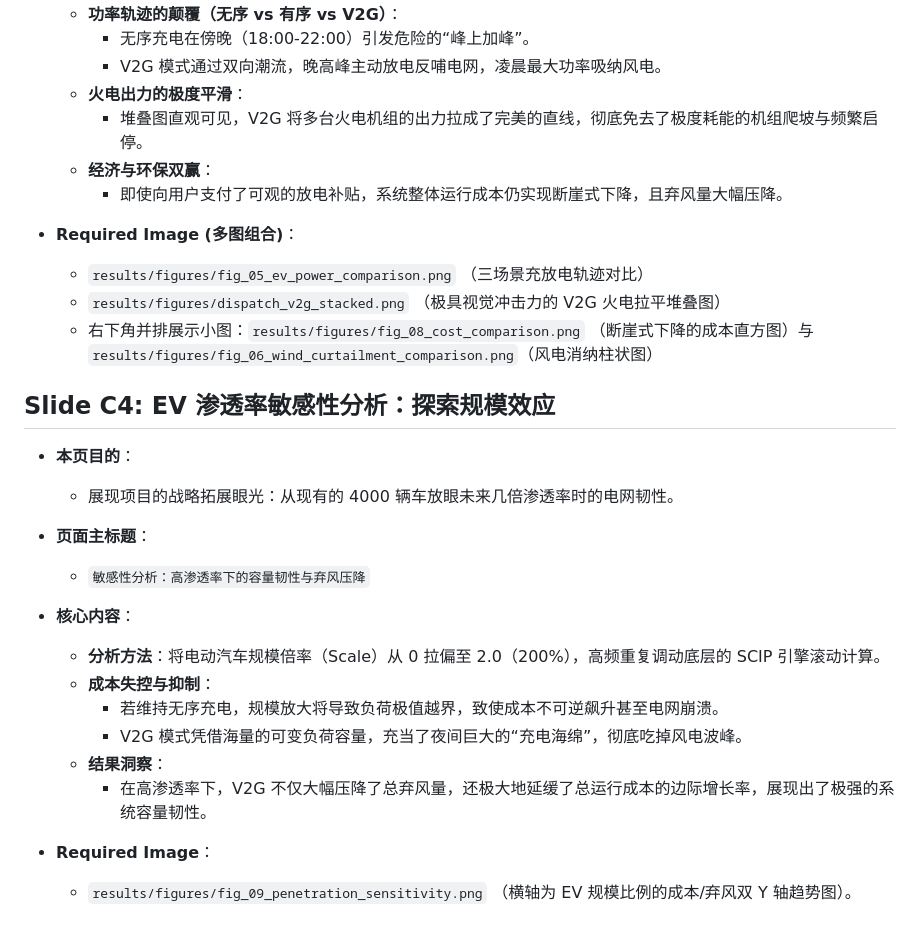
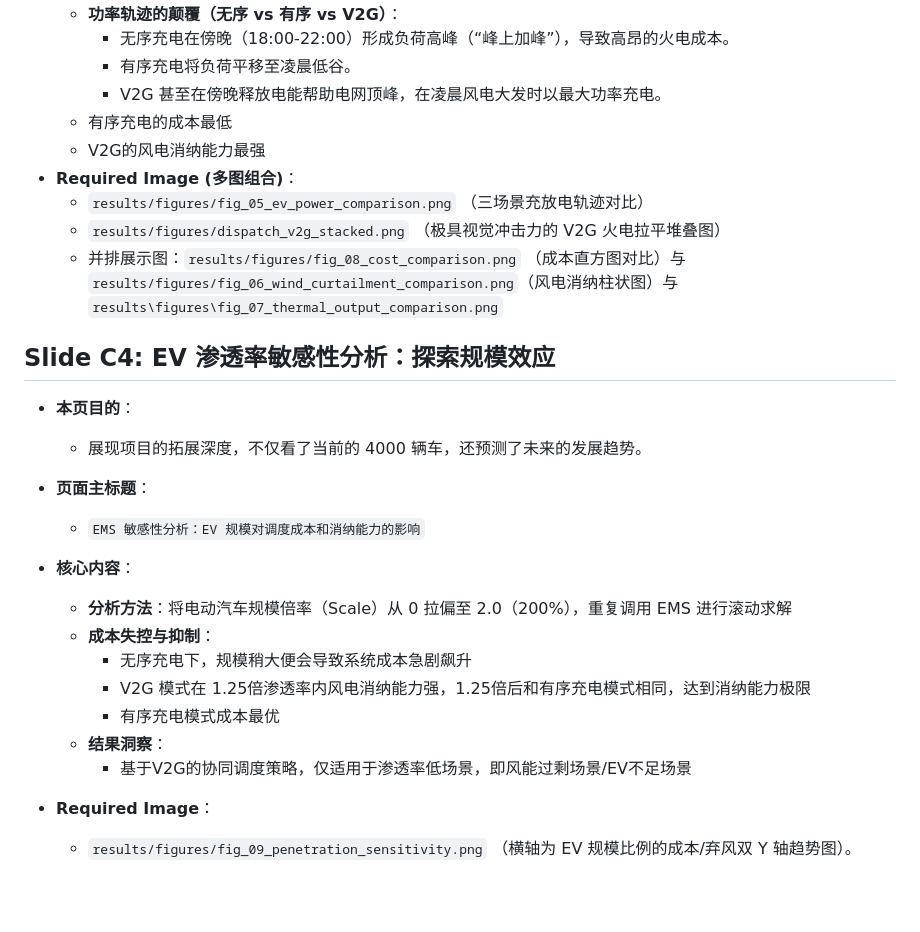
Before and after one commit to xijx23/wind_ev_dispatch_project, a Markdown page: outline/outline_C.md, the part around one of its changes. Rendered like a GitHub page; blank space fills up the shorter version.

```diff
--- a/outline/outline_C.md
+++ b/outline/outline_C.md
@@ -68,32 +79,31 @@
 - **核心内容**：
   - **功率轨迹的颠覆（无序 vs 有序 vs V2G）**：
-    - 无序充电在傍晚（18:00-22:00）引发危险的“峰上加峰”。
-    - V2G 模式通过双向潮流，晚高峰主动放电反哺电网，凌晨最大功率吸纳风电。
-  - **火电出力的极度平滑**：
-    - 堆叠图直观可见，V2G 将多台火电机组的出力拉成了完美的直线，彻底免去了极度耗能的机组爬坡与频繁启停。
-  - **经济与环保双赢**：
-    - 即使向用户支付了可观的放电补贴，系统整体运行成本仍实现断崖式下降，且弃风量大幅压降。
-
+    - 无序充电在傍晚（18:00-22:00）形成负荷高峰（“峰上加峰”），导致高昂的火电成本。
+    - 有序充电将负荷平移至凌晨低谷。
+    - V2G 甚至在傍晚释放电能帮助电网顶峰，在凌晨风电大发时以最大功率充电。
+  - 有序充电的成本最低
+  - V2G的风电消纳能力最强
 - **Required Image (多图组合)**：
   - `results/figures/fig_05_ev_power_comparison.png` （三场景充放电轨迹对比）
   - `results/figures/dispatch_v2g_stacked.png` （极具视觉冲击力的 V2G 火电拉平堆叠图）
-  - 右下角并排展示小图：`results/figures/fig_08_cost_comparison.png` （断崖式下降的成本直方图）与 `results/figures/fig_06_wind_curtailment_comparison.png`（风电消纳柱状图）
+  - 并排展示图：`results/figures/fig_08_cost_comparison.png` （成本直方图对比）与 `results/figures/fig_06_wind_curtailment_comparison.png`（风电消纳柱状图）与`results\figures\fig_07_thermal_output_comparison.png`
 
 ## Slide C4: EV 渗透率敏感性分析：探索规模效应
 
 - **本页目的**：
-  - 展现项目的战略拓展眼光：从现有的 4000 辆车放眼未来几倍渗透率时的电网韧性。
+  - 展现项目的拓展深度，不仅看了当前的 4000 辆车，还预测了未来的发展趋势。
 
 - **页面主标题**：
-  - `敏感性分析：高渗透率下的容量韧性与弃风压降`
+  - `EMS 敏感性分析：EV 规模对调度成本和消纳能力的影响`
 
 - **核心内容**：
-  - **分析方法**：将电动汽车规模倍率（Scale）从 0 拉偏至 2.0（200%），高频重复调动底层的 SCIP 引擎滚动计算。
+  - **分析方法**：将电动汽车规模倍率（Scale）从 0 拉偏至 2.0（200%），重复调用 EMS 进行滚动求解
   - **成本失控与抑制**：
-    - 若维持无序充电，规模放大将导致负荷极值越界，致使成本不可逆飙升甚至电网崩溃。
-    - V2G 模式凭借海量的可变负荷容量，充当了夜间巨大的“充电海绵”，彻底吃掉风电波峰。
+    - 无序充电下，规模稍大便会导致系统成本急剧飙升
+    - V2G 模式在 1.25倍渗透率内风电消纳能力强，1.25倍后和有序充电模式相同，达到消纳能力极限
+    - 有序充电模式成本最优
   - **结果洞察**：
-    - 在高渗透率下，V2G 不仅大幅压降了总弃风量，还极大地延缓了总运行成本的边际增长率，展现出了极强的系统容量韧性。
+    - 基于V2G的协同调度策略，仅适用于渗透率低场景，即风能过剩场景/EV不足场景
 
 - **Required Image**：
   - `results/figures/fig_09_penetration_sensitivity.png` （横轴为 EV 规模比例的成本/弃风双 Y 轴趋势图）。
```
Also changed, not shown: other parts of outline/outline_C.md (+27 -16 lines).
